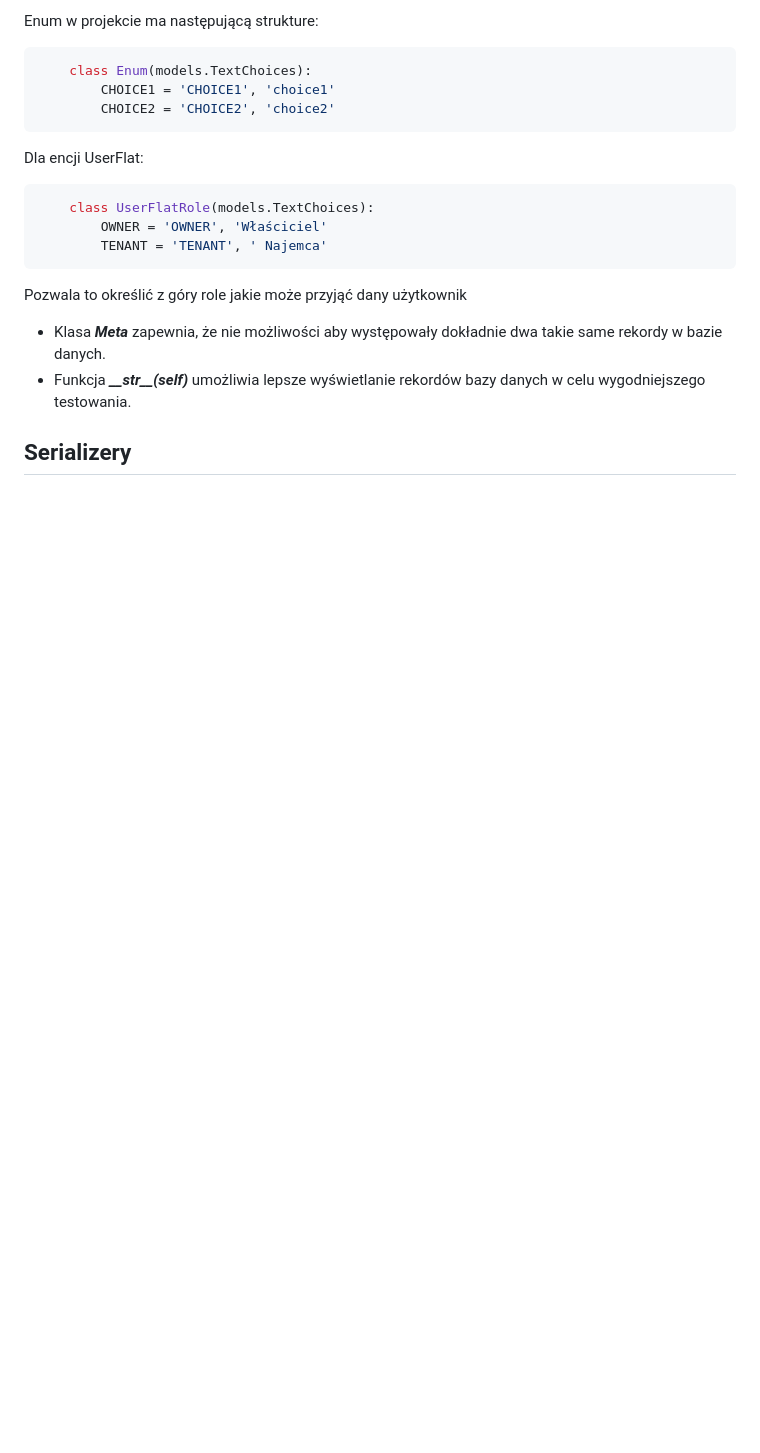
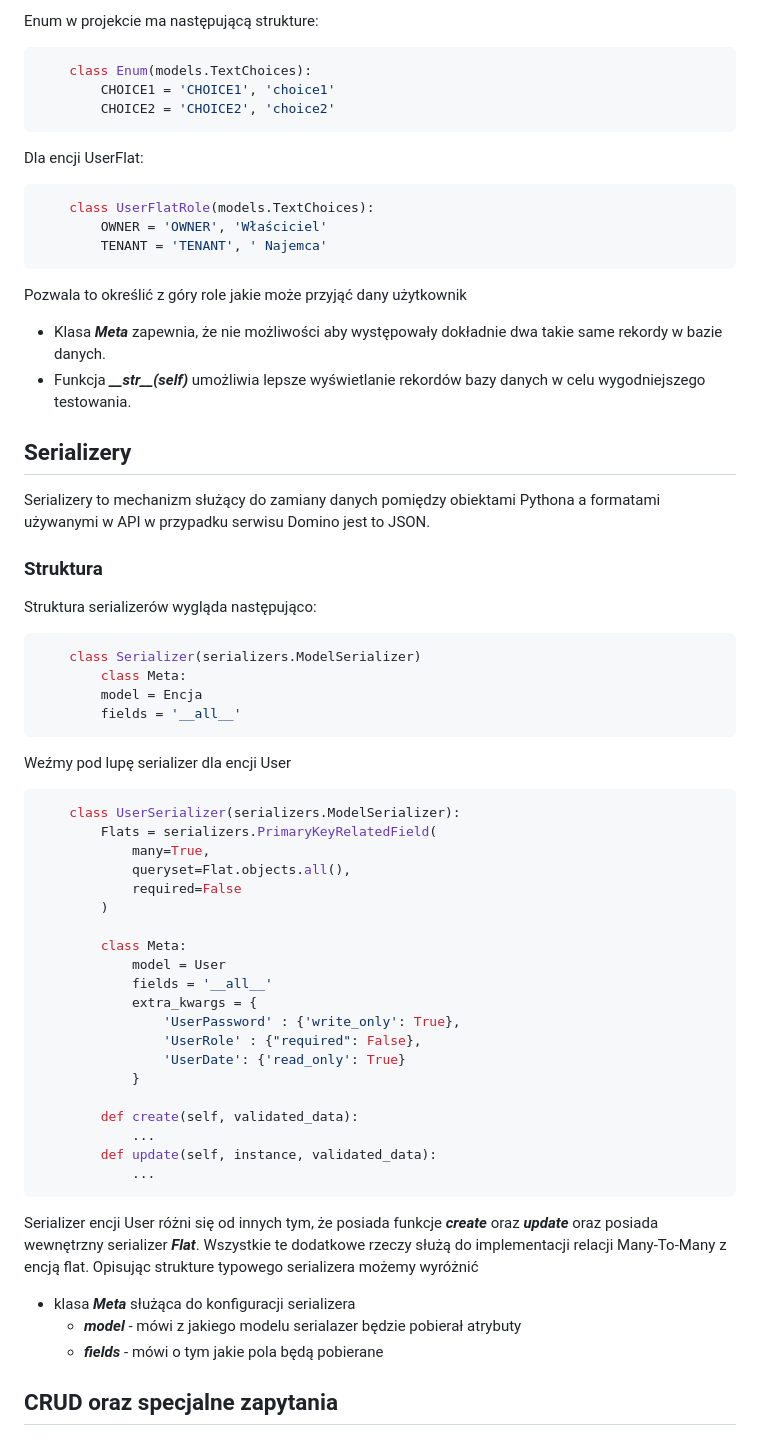
Before and after one commit to TainCurt/Projek-Bazy-Danych, a Markdown page: README.md, the part around the change printed below. Drawn GitHub-style; blank space fills up the shorter version.

Commit message:
Update README with serializers information
Added section on serializers and their structure with examples.

````diff
--- a/README.md
+++ b/README.md
@@ -110,3 +110,43 @@ Pozwala to określić z góry role jakie może przyjąć dany użytkownik
 - Funkcja ***\_\_str\_\_(self)*** umożliwia lepsze wyświetlanie rekordów bazy danych w celu wygodniejszego testowania.
 
 ## Serializery
+Serializery to mechanizm służący do zamiany danych pomiędzy obiektami Pythona a formatami używanymi w API w przypadku serwisu Domino jest to JSON.
+
+### Struktura
+Struktura serializerów wygląda następująco:
+```python
+    class Serializer(serializers.ModelSerializer)
+        class Meta:
+        model = Encja
+        fields = '__all__'
+```
+Weźmy pod lupę serializer dla encji User
+```python
+    class UserSerializer(serializers.ModelSerializer):
+        Flats = serializers.PrimaryKeyRelatedField(
+            many=True,
+            queryset=Flat.objects.all(),
+            required=False
+        )
+
+        class Meta:
+            model = User
+            fields = '__all__'
+            extra_kwargs = {
+                'UserPassword' : {'write_only': True},
+                'UserRole' : {"required": False},
+                'UserDate': {'read_only': True}
+            }
+
+        def create(self, validated_data):
+            ...
+        def update(self, instance, validated_data):
+            ...
+```
+Serializer encji User różni się od innych tym, że posiada funkcje ***create*** oraz ***update*** oraz posiada wewnętrzny serializer ***Flat***. Wszystkie te dodatkowe rzeczy służą do implementacji relacji Many-To-Many z encją flat.
+Opisując strukture typowego serializera możemy wyróżnić
+- klasa ***Meta*** służąca do konfiguracji serializera
+  - ***model***  - mówi z jakiego modelu serialazer będzie pobierał atrybuty
+  - ***fields*** - mówi o tym jakie pola będą pobierane
+
+## CRUD oraz specjalne zapytania
````
Also changed, not shown: other parts of README.md (+1 -1 lines).
